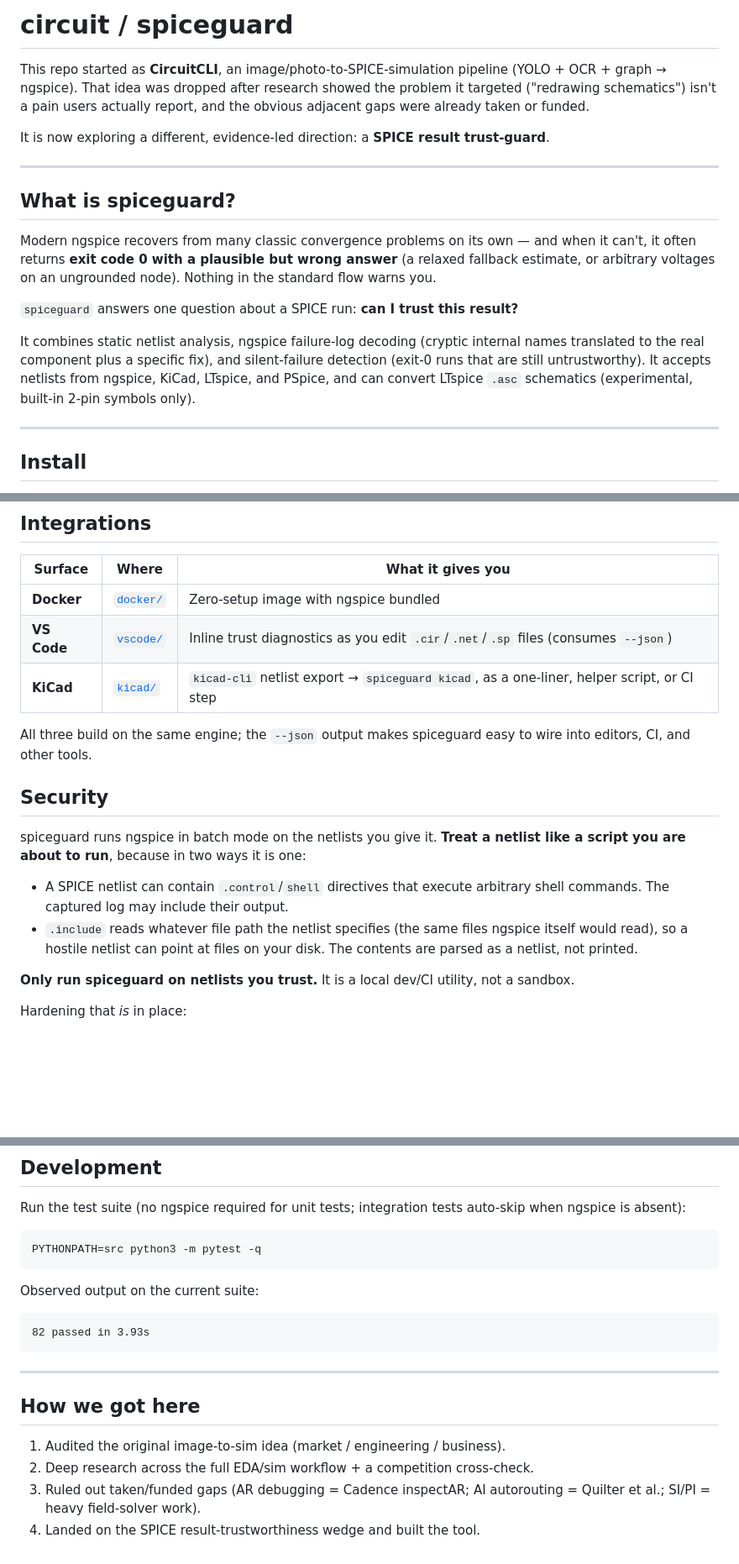
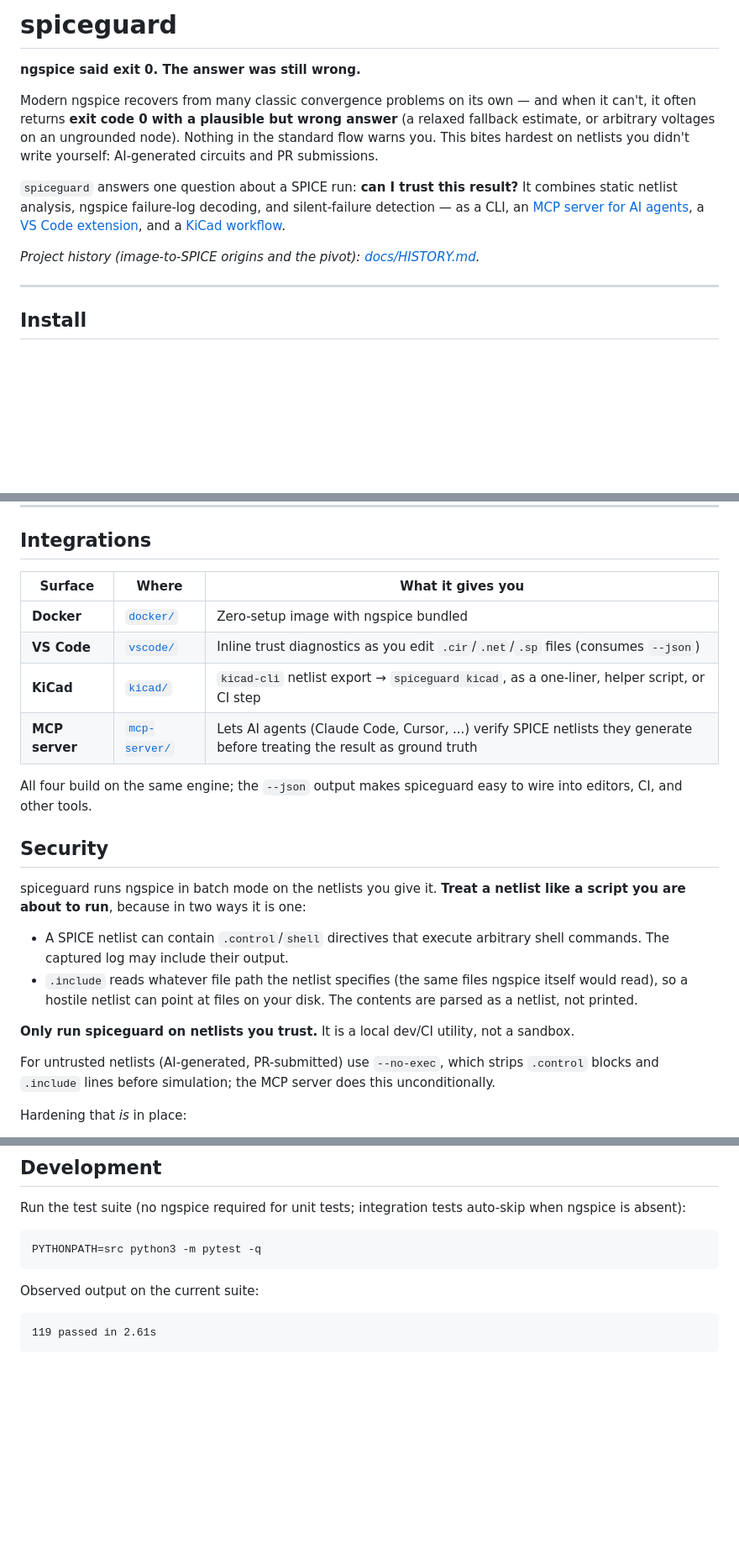
Before and after one commit to moiz-lakkadkutta/circuit, a Markdown page: README.md, 3 parts joined by grey strips. Shown at 84% size. GitHub-like rendering; blank space fills up the shorter version.

Commit message:
Launch-ready README, CONTRIBUTING with DCO, untrack build/

````diff
--- a/README.md
+++ b/README.md
@@ -1,29 +1,20 @@
-# circuit / spiceguard
+# spiceguard
 
-This repo started as **CircuitCLI**, an image/photo-to-SPICE-simulation pipeline
-(YOLO + OCR + graph → ngspice). That idea was dropped after research showed the
-problem it targeted ("redrawing schematics") isn't a pain users actually report,
-and the obvious adjacent gaps were already taken or funded.
+**ngspice said exit 0. The answer was still wrong.**
 
-It is now exploring a different, evidence-led direction: a **SPICE result
-trust-guard**.
+Modern ngspice recovers from many classic convergence problems on its own —
+and when it can't, it often returns **exit code 0 with a plausible but wrong
+answer** (a relaxed fallback estimate, or arbitrary voltages on an ungrounded
+node). Nothing in the standard flow warns you. This bites hardest on netlists
+you didn't write yourself: AI-generated circuits and PR submissions.
 
----
+`spiceguard` answers one question about a SPICE run: **can I trust this
+result?** It combines static netlist analysis, ngspice failure-log decoding,
+and silent-failure detection — as a CLI, an [MCP server for AI
+agents](mcp-server/), a [VS Code extension](vscode/), and a [KiCad
+workflow](kicad/).
 
-## What is spiceguard?
-
-Modern ngspice recovers from many classic convergence problems on its own — and
-when it can't, it often returns **exit code 0 with a plausible but wrong answer**
-(a relaxed fallback estimate, or arbitrary voltages on an ungrounded node).
-Nothing in the standard flow warns you.
-
-`spiceguard` answers one question about a SPICE run: **can I trust this result?**
-
-It combines static netlist analysis, ngspice failure-log decoding (cryptic
-internal names translated to the real component plus a specific fix), and
-silent-failure detection (exit-0 runs that are still untrustworthy). It accepts
-netlists from ngspice, KiCad, LTspice, and PSpice, and can convert LTspice `.asc`
-schematics (experimental, built-in 2-pin symbols only).
+*Project history (image-to-SPICE origins and the pivot): [docs/HISTORY.md](docs/HISTORY.md).*
 
 ---
 
@@ -239,8 +231,9 @@ numerically but FAILED is the worst outcome).
 | **Docker** | [`docker/`](docker/) | Zero-setup image with ngspice bundled |
 | **VS Code** | [`vscode/`](vscode/) | Inline trust diagnostics as you edit `.cir`/`.net`/`.sp` files (consumes `--json`) |
 | **KiCad** | [`kicad/`](kicad/) | `kicad-cli` netlist export → `spiceguard kicad`, as a one-liner, helper script, or CI step |
+| **MCP server** | [`mcp-server/`](mcp-server/) | Lets AI agents (Claude Code, Cursor, ...) verify SPICE netlists they generate before treating the result as ground truth |
 
-All three build on the same engine; the `--json` output makes spiceguard easy to
+All four build on the same engine; the `--json` output makes spiceguard easy to
 wire into editors, CI, and other tools.
 
 ## Security
@@ -256,6 +249,10 @@ netlist like a script you are about to run**, because in two ways it is one:
 
 **Only run spiceguard on netlists you trust.** It is a local dev/CI utility,
 not a sandbox.
+
+For untrusted netlists (AI-generated, PR-submitted) use `--no-exec`, which
+strips `.control` blocks and `.include` lines before simulation; the MCP
+server does this unconditionally.
 
 Hardening that *is* in place:
 
@@ -299,15 +296,5 @@ PYTHONPATH=src python3 -m pytest -q
 Observed output on the current suite:
 
 ```
-82 passed in 3.93s
+119 passed in 2.61s
 ```
-
----
-
-## How we got here
-
-1. Audited the original image-to-sim idea (market / engineering / business).
-2. Deep research across the full EDA/sim workflow + a competition cross-check.
-3. Ruled out taken/funded gaps (AR debugging = Cadence inspectAR; AI autorouting
-   = Quilter et al.; SI/PI = heavy field-solver work).
-4. Landed on the SPICE result-trustworthiness wedge and built the tool.
````
Also changed, not shown: other parts of README.md (+1 -0 lines), CONTRIBUTING.md (added, +22 -0 lines), docs/HISTORY.md (added, +17 -0 lines).
